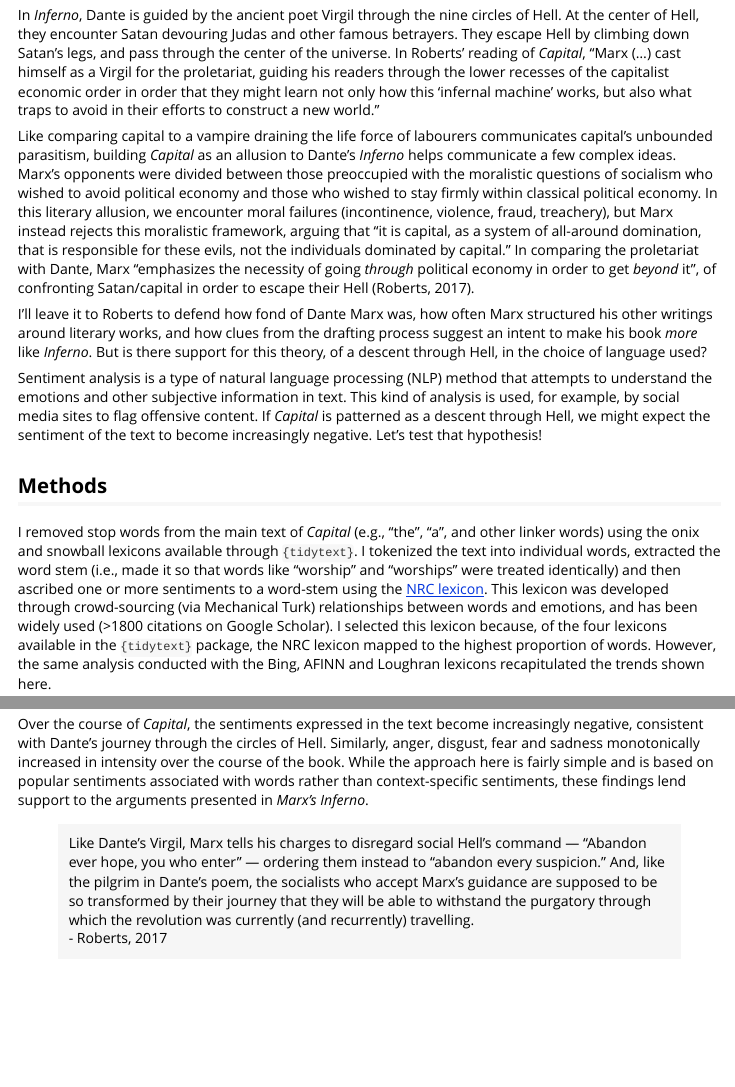
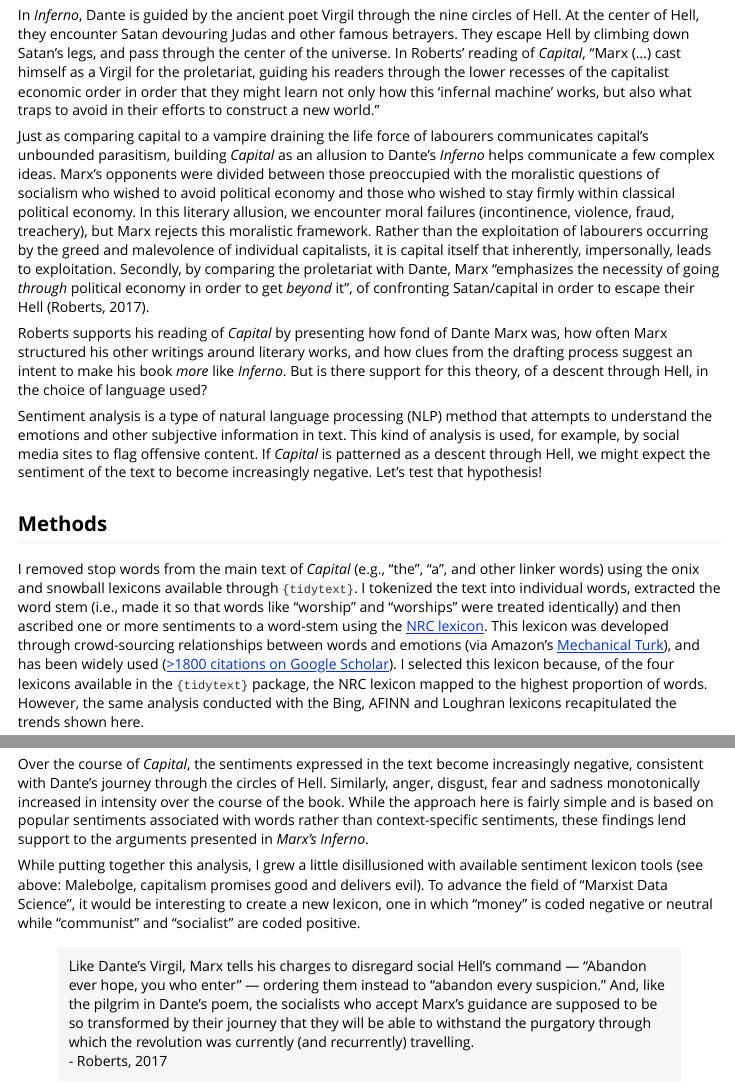
Before and after one commit to alicirce/marxmywords, an R Markdown document (vignettes/marxs_inferno.Rmd): the page in a window 1100 px wide, from 520 px down, and a second part further down, joined at a grey line. Rendered offline with R 4.5, knitr and Pandoc, with nearby package versions; some code elsewhere in the file could not run offline.

Commit message:
improved wording, hyperlinks; updated conclusion

```diff
--- a/vignettes/marxs_inferno.Rmd
+++ b/vignettes/marxs_inferno.Rmd
@@ -100,25 +103,25 @@ the lower recesses of the capitalist economic order in order that they might
 learn not only how this 'infernal machine' works, but also what traps to avoid
 in their efforts to construct a new world."
 
-Like comparing capital to a vampire draining the life force of labourers
+Just as comparing capital to a vampire draining the life force of labourers
 communicates capital's unbounded parasitism, building *Capital* as an allusion
 to Dante's *Inferno* helps communicate a few complex ideas. Marx's opponents
 were divided between those preoccupied with the moralistic questions of
 socialism who wished to avoid political economy and those who wished to stay
 firmly within classical political economy. In this literary allusion, we
 encounter moral failures (incontinence, violence, fraud, treachery), but Marx
-instead rejects this moralistic framework, arguing that "it is capital, as a
-system of all-around domination, that is responsible for these evils, not the
-individuals dominated by capital." In comparing the proletariat with Dante, Marx
-"emphasizes the necessity of going *through* political economy in order to get
-*beyond* it", of confronting Satan/capital in order to escape their Hell
-(Roberts, 2017).
+rejects this moralistic framework. Rather than the exploitation of labourers
+occurring by the greed and malevolence of individual capitalists, it is capital
+itself that inherently, impersonally, leads to exploitation. Secondly, by
+comparing the proletariat with Dante, Marx "emphasizes the necessity of going
+*through* political economy in order to get *beyond* it", of confronting
+Satan/capital in order to escape their Hell (Roberts, 2017).
 
-I'll leave it to Roberts to defend how fond of Dante Marx was, how often Marx
-structured his other writings around literary works, and how clues from the
-drafting process suggest an intent to make his book *more* like *Inferno*. But
-is there support for this theory, of a descent through Hell, in the choice of
-language used?
+Roberts supports his reading of *Capital* by presenting how fond of Dante Marx
+was, how often Marx structured his other writings around literary works, and how
+clues from the drafting process suggest an intent to make his book *more* like
+*Inferno*. But is there support for this theory, of a descent through Hell, in
+the choice of language used?
 
 Sentiment analysis is a type of natural language processing (NLP) method that
 attempts to understand the emotions and other subjective information in text.
@@ -135,12 +138,13 @@ other linker words) using the onix and snowball lexicons available through
 stem (i.e., made it so that words like "worship" and "worships" were treated
 identically) and then ascribed one or more sentiments to a word-stem using the
 [NRC lexicon](https://onlinelibrary.wiley.com/doi/10.1111/j.1467-8640.2012.00460.x).
-This lexicon was developed through crowd-sourcing (via Mechanical Turk)
-relationships between words and emotions, and has been widely used (>1800
-citations on Google Scholar). I selected this lexicon because, of the four
-lexicons available in the `{tidytext}` package, the NRC lexicon mapped to the
-highest proportion of words. However, the same analysis conducted with the Bing,
-AFINN and Loughran lexicons recapitulated the trends shown here.
+This lexicon was developed through crowd-sourcing relationships between words
+and emotions (via Amazon's
+[Mechanical Turk](https://www.vox.com/2016/7/11/12148646/amazon-mechanical-turk-college-millennials-minimum-wage)), and has been widely used
+([>1800 citations on Google Scholar](https://scholar.google.com/citations?view_op=view_citation&hl=en&user=zJHymXh9EVwC&citation_for_view=zJHymXh9EVwC:Se3iqnhoufwC)). I selected this lexicon because, of the
+four lexicons available in the `{tidytext}` package, the NRC lexicon mapped to
+the highest proportion of words. However, the same analysis conducted with the
+Bing, AFINN and Loughran lexicons recapitulated the trends shown here.
 
 For the positivity/negativity analysis, positive words were assigned a value of
 1 and negative words were assigned a value of -1. Net sentiments were calculated
@@ -695,6 +702,12 @@ and is based on popular sentiments associated with words rather than
 context-specific sentiments, these findings lend support to the arguments
 presented in *Marx's Inferno*.
 
+While putting together this analysis, I grew a little disillusioned with
+available sentiment lexicon tools (see above: Malebolge, capitalism promises
+good and delivers evil). To advance the field of "Marxist Data Science", it
+would be interesting to create a new lexicon, one in which "money" is coded
+negative or neutral while "communist" and "socialist" are coded positive.
+
 > Like Dante's Virgil, Marx tells his charges to disregard social Hell's command
 — "Abandon ever hope, you who enter"  — ordering them instead to "abandon every
 suspicion." And, like the pilgrim in Dante's poem, the socialists who accept
```
Also changed, not shown: vignettes/marxs_inferno.Rmd (54 more changed lines).
